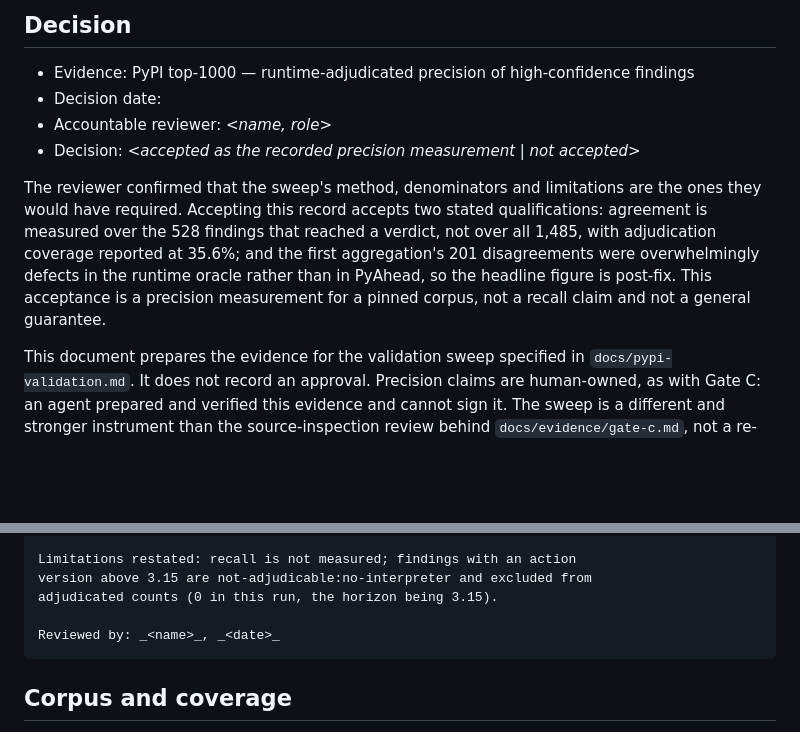
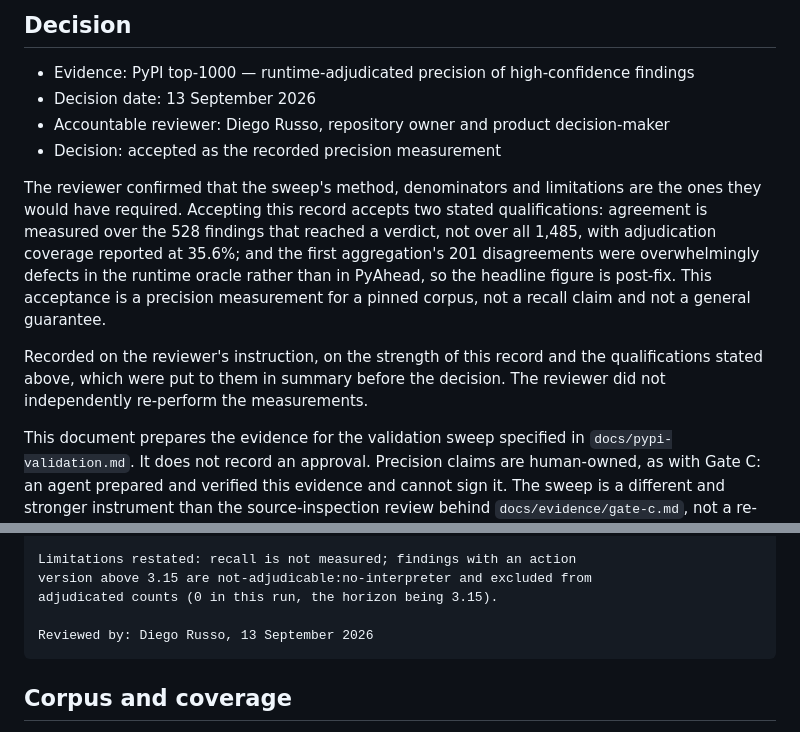
Before and after one commit to diegorusso/pyahead, a Markdown page: docs/evidence/pypi-top-1000.md, 2 parts joined by grey strips. Rendered like a GitHub page; blank space fills up the shorter version.

````diff
--- a/docs/evidence/pypi-top-1000.md
+++ b/docs/evidence/pypi-top-1000.md
@@ -4,9 +4,9 @@
 
 - Evidence: PyPI top-1000 — runtime-adjudicated precision of high-confidence
   findings
-- Decision date: _<date>_
-- Accountable reviewer: _<name, role>_
-- Decision: _<accepted as the recorded precision measurement | not accepted>_
+- Decision date: 13 September 2026
+- Accountable reviewer: Diego Russo, repository owner and product decision-maker
+- Decision: accepted as the recorded precision measurement
 
 The reviewer confirmed that the sweep's method, denominators and limitations
 are the ones they would have required. Accepting this record accepts two stated
@@ -16,6 +16,10 @@ the first aggregation's 201 disagreements were overwhelmingly defects in the
 runtime oracle rather than in PyAhead, so the headline figure is post-fix. This
 acceptance is a precision measurement for a pinned corpus, not a recall claim
 and not a general guarantee.
+
+Recorded on the reviewer's instruction, on the strength of this record and the
+qualifications stated above, which were put to them in summary before the
+decision. The reviewer did not independently re-perform the measurements.
 
 This document prepares the evidence for the validation sweep specified in
 `docs/pypi-validation.md`. It does not record an approval. Precision claims
@@ -104,7 +108,7 @@ Limitations restated: recall is not measured; findings with an action
 version above 3.15 are not-adjudicable:no-interpreter and excluded from
 adjudicated counts (0 in this run, the horizon being 3.15).
 
-Reviewed by: _<name>_, _<date>_
+Reviewed by: Diego Russo, 13 September 2026
 ```
 
 ## Corpus and coverage
````
Also changed, not shown: docs/evidence/binding-not-visible.md (+7 -3 lines), docs/evidence/gate-d.md (+7 -3 lines).
